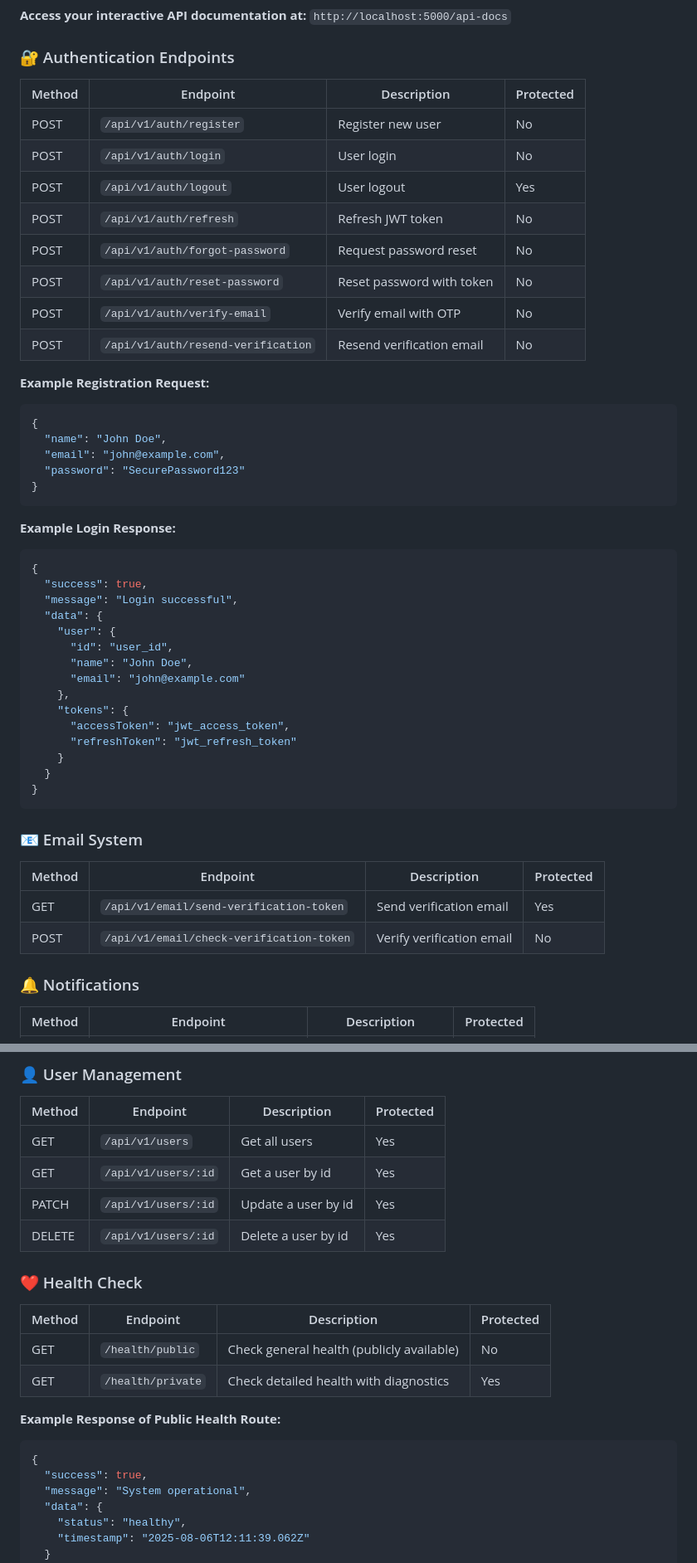
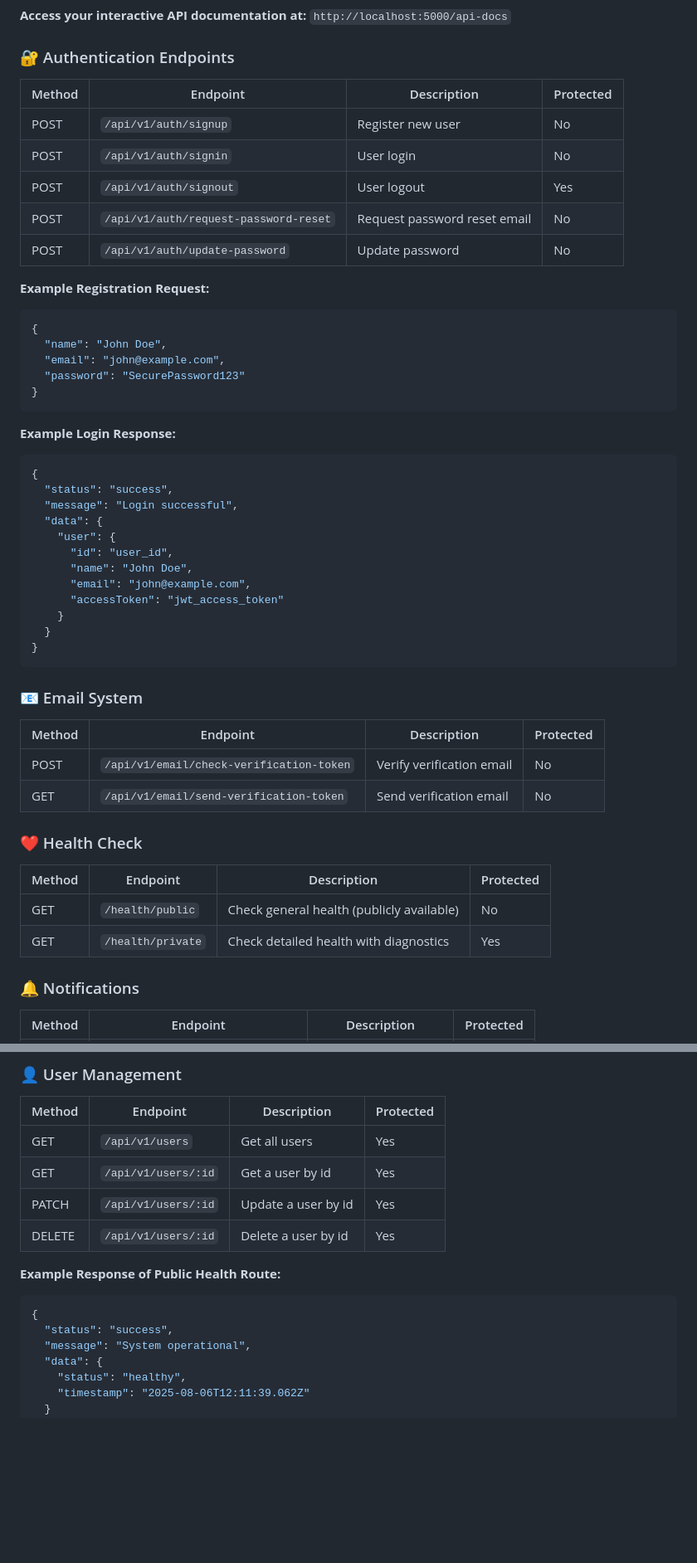
Before and after one commit to sharjeelfaiq/rag-js, a Markdown page: README.md, 2 parts joined by grey strips. Shown at 83% size. Drawn GitHub-style; blank space fills up the shorter version.

Commit message:
corrected README.md

````diff
--- a/README.md
+++ b/README.md
@@ -425,16 +425,13 @@ npm run seed
 
 ### 🔐 Authentication Endpoints
 
-| Method | Endpoint                           | Description               | Protected |
-| ------ | ---------------------------------- | ------------------------- | --------- |
-| POST   | `/api/v1/auth/register`            | Register new user         | No        |
-| POST   | `/api/v1/auth/login`               | User login                | No        |
-| POST   | `/api/v1/auth/logout`              | User logout               | Yes       |
-| POST   | `/api/v1/auth/refresh`             | Refresh JWT token         | No        |
-| POST   | `/api/v1/auth/forgot-password`     | Request password reset    | No        |
-| POST   | `/api/v1/auth/reset-password`      | Reset password with token | No        |
-| POST   | `/api/v1/auth/verify-email`        | Verify email with OTP     | No        |
-| POST   | `/api/v1/auth/resend-verification` | Resend verification email | No        |
+| Method | Endpoint                              | Description                  | Protected |
+| ------ | ------------------------------------- | ---------------------------- | --------- |
+| POST   | `/api/v1/auth/signup`                 | Register new user            | No        |
+| POST   | `/api/v1/auth/signin`                 | User login                   | No        |
+| POST   | `/api/v1/auth/signout`                | User logout                  | Yes       |
+| POST   | `/api/v1/auth/request-password-reset` | Request password reset email | No        |
+| POST   | `/api/v1/auth/update-password`        | Update password              | No        |
 
 **Example Registration Request:**
 
@@ -450,17 +447,14 @@ npm run seed
 
 ```json
 {
-  "success": true,
+  "status": "success",
   "message": "Login successful",
   "data": {
     "user": {
       "id": "user_id",
       "name": "John Doe",
-      "email": "john@example.com"
-    },
-    "tokens": {
-      "accessToken": "jwt_access_token",
-      "refreshToken": "jwt_refresh_token"
+      "email": "john@example.com",
+      "accessToken": "jwt_access_token"
     }
   }
 }
@@ -470,8 +464,15 @@ npm run seed
 
 | Method | Endpoint                                 | Description               | Protected |
 | ------ | ---------------------------------------- | ------------------------- | --------- |
-| GET    | `/api/v1/email/send-verification-token`  | Send verification email   | Yes       |
 | POST   | `/api/v1/email/check-verification-token` | Verify verification email | No        |
+| GET    | `/api/v1/email/send-verification-token`  | Send verification email   | No        |
+
+### ❤️ Health Check
+
+| Method | Endpoint          | Description                               | Protected |
+| ------ | ----------------- | ----------------------------------------- | --------- |
+| GET    | `/health/public`  | Check general health (publicly available) | No        |
+| GET    | `/health/private` | Check detailed health with diagnostics    | Yes       |
 
 ### 🔔 Notifications
 
@@ -505,18 +506,11 @@ npm run seed
 | PATCH  | `/api/v1/users/:id` | Update a user by id | Yes       |
 | DELETE | `/api/v1/users/:id` | Delete a user by id | Yes       |
 
-### ❤️ Health Check
-
-| Method | Endpoint          | Description                               | Protected |
-| ------ | ----------------- | ----------------------------------------- | --------- |
-| GET    | `/health/public`  | Check general health (publicly available) | No        |
-| GET    | `/health/private` | Check detailed health with diagnostics    | Yes       |
-
 **Example Response of Public Health Route:**
 
 ```json
 {
-  "success": true,
+  "status": "success",
   "message": "System operational",
   "data": {
     "status": "healthy",
````
